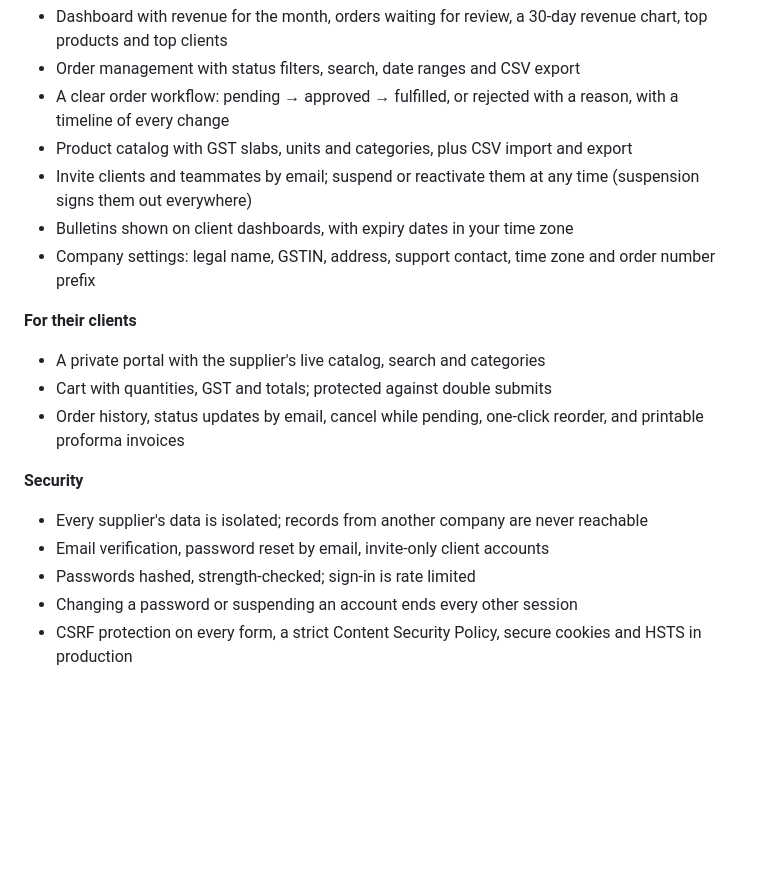
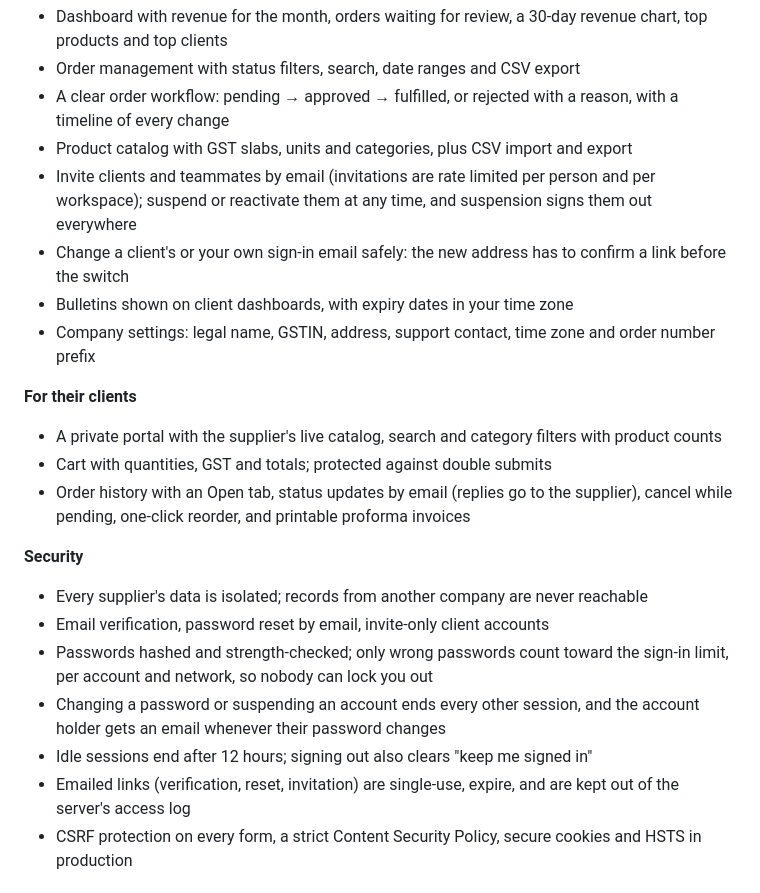
Before and after one commit to subham-hq/orderflow, a Markdown page: README.md, the part around the change. Drawn GitHub-style; blank space fills up the shorter version.

Commit message:
Describe the finished v2 features in the README

```diff
--- a/README.md
+++ b/README.md
@@ -19,26 +19,36 @@ on every line and a full history of who did what.
   reason, with a timeline of every change
 - Product catalog with GST slabs, units and categories, plus CSV import and
   export
-- Invite clients and teammates by email; suspend or reactivate them at any
-  time (suspension signs them out everywhere)
+- Invite clients and teammates by email (invitations are rate limited per
+  person and per workspace); suspend or reactivate them at any time, and
+  suspension signs them out everywhere
+- Change a client's or your own sign-in email safely: the new address has to
+  confirm a link before the switch
 - Bulletins shown on client dashboards, with expiry dates in your time zone
 - Company settings: legal name, GSTIN, address, support contact, time zone
   and order number prefix
 
 **For their clients**
 
-- A private portal with the supplier's live catalog, search and categories
+- A private portal with the supplier's live catalog, search and category
+  filters with product counts
 - Cart with quantities, GST and totals; protected against double submits
-- Order history, status updates by email, cancel while pending, one-click
-  reorder, and printable proforma invoices
+- Order history with an Open tab, status updates by email (replies go to
+  the supplier), cancel while pending, one-click reorder, and printable
+  proforma invoices
 
 **Security**
 
 - Every supplier's data is isolated; records from another company are never
   reachable
 - Email verification, password reset by email, invite-only client accounts
-- Passwords hashed, strength-checked; sign-in is rate limited
-- Changing a password or suspending an account ends every other session
+- Passwords hashed and strength-checked; only wrong passwords count toward
+  the sign-in limit, per account and network, so nobody can lock you out
+- Changing a password or suspending an account ends every other session, and
+  the account holder gets an email whenever their password changes
+- Idle sessions end after 12 hours; signing out also clears "keep me signed in"
+- Emailed links (verification, reset, invitation) are single-use, expire, and
+  are kept out of the server's access log
 - CSRF protection on every form, a strict Content Security Policy, secure
   cookies and HSTS in production
 
```
